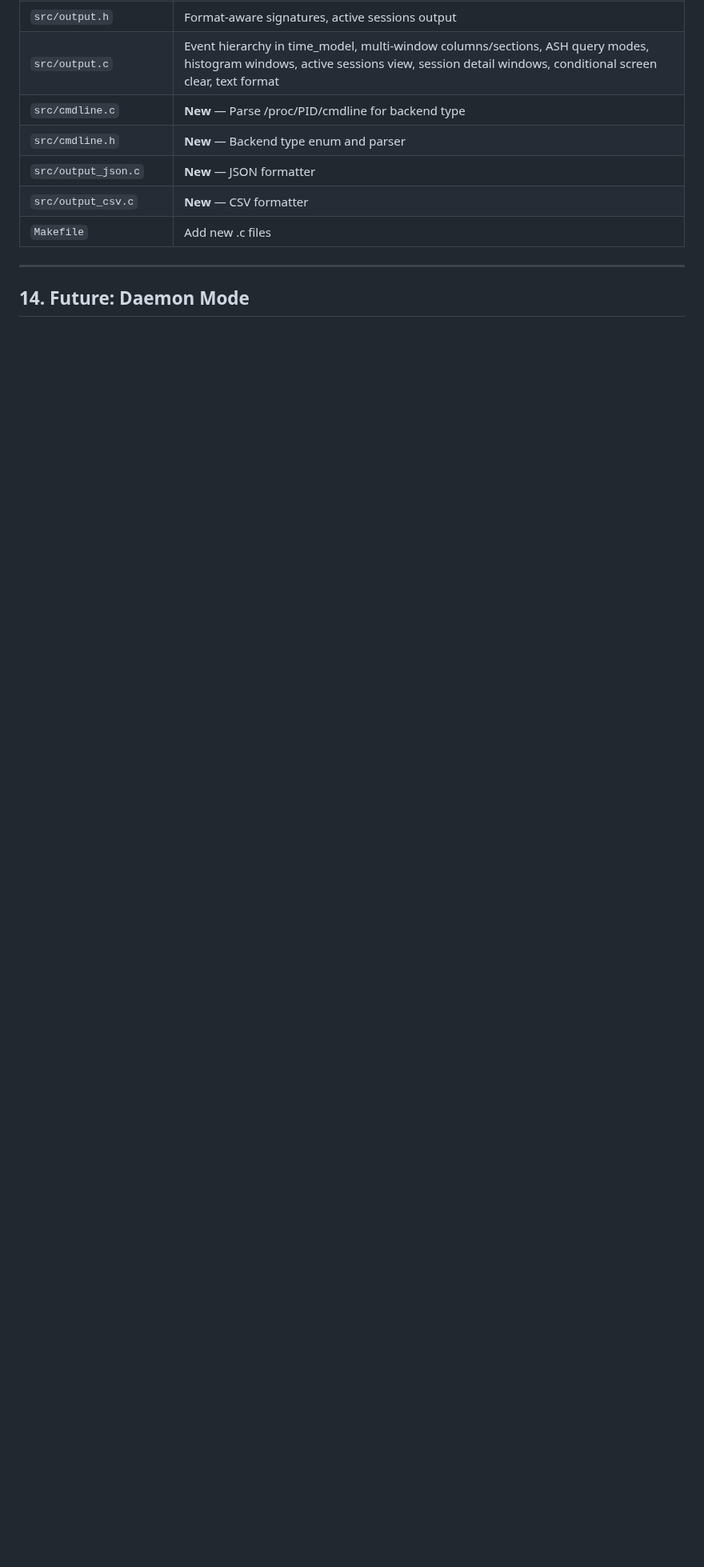
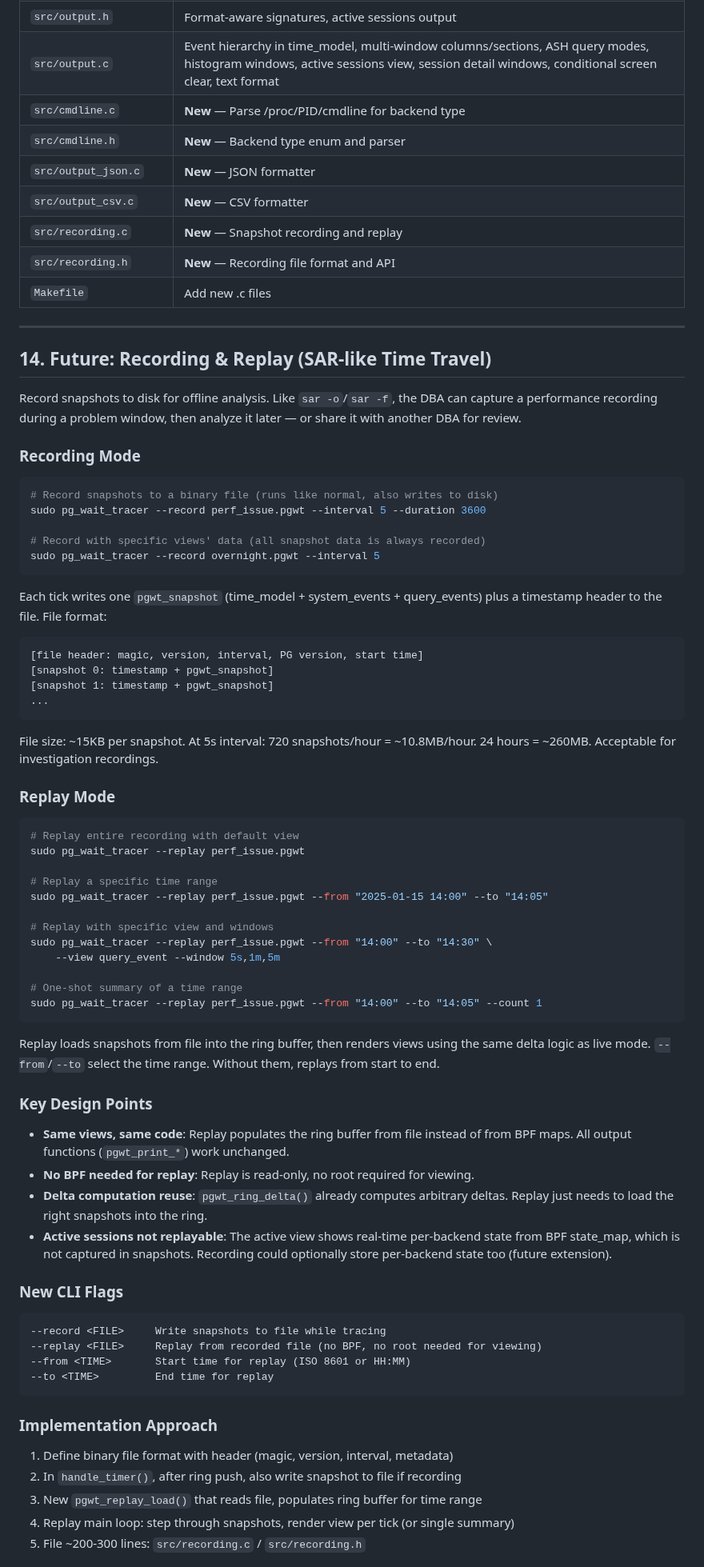
Before and after one commit to AboEl3iz/pg_wait_tracer, a Markdown page: docs/CLI_REDESIGN.md, the part around one of its changes. Shown at 80% size. GitHub-like rendering; blank space fills up the shorter version.

Commit message:
Add Phase 15 (recording & replay) to CLI redesign plan
SAR-like time travel: --record writes snapshots to disk, --replay loads
them back into the ring buffer for offline analysis with --from/--to
time range selection.

Co-Authored-By: Claude Opus 4.6 <noreply@anthropic.com>

````diff
--- a/docs/CLI_REDESIGN.md
+++ b/docs/CLI_REDESIGN.md
@@ -437,8 +438,87 @@ Other:
 | `src/cmdline.h` | **New** — Backend type enum and parser |
 | `src/output_json.c` | **New** — JSON formatter |
 | `src/output_csv.c` | **New** — CSV formatter |
+| `src/recording.c` | **New** — Snapshot recording and replay |
+| `src/recording.h` | **New** — Recording file format and API |
 | `Makefile` | Add new .c files |
 
 ---
 
-## 14. Future: Daemon Mode
+## 14. Future: Recording & Replay (SAR-like Time Travel)
+
+Record snapshots to disk for offline analysis. Like `sar -o`/`sar -f`, the DBA can
+capture a performance recording during a problem window, then analyze it later — or
+share it with another DBA for review.
+
+### Recording Mode
+
+```bash
+# Record snapshots to a binary file (runs like normal, also writes to disk)
+sudo pg_wait_tracer --record perf_issue.pgwt --interval 5 --duration 3600
+
+# Record with specific views' data (all snapshot data is always recorded)
+sudo pg_wait_tracer --record overnight.pgwt --interval 5
+```
+
+Each tick writes one `pgwt_snapshot` (time_model + system_events + query_events) plus
+a timestamp header to the file. File format:
+
+```
+[file header: magic, version, interval, PG version, start time]
+[snapshot 0: timestamp + pgwt_snapshot]
+[snapshot 1: timestamp + pgwt_snapshot]
+...
+```
+
+File size: ~15KB per snapshot. At 5s interval: 720 snapshots/hour = ~10.8MB/hour.
+24 hours = ~260MB. Acceptable for investigation recordings.
+
+### Replay Mode
+
+```bash
+# Replay entire recording with default view
+sudo pg_wait_tracer --replay perf_issue.pgwt
+
+# Replay a specific time range
+sudo pg_wait_tracer --replay perf_issue.pgwt --from "2025-01-15 14:00" --to "14:05"
+
+# Replay with specific view and windows
+sudo pg_wait_tracer --replay perf_issue.pgwt --from "14:00" --to "14:30" \
+    --view query_event --window 5s,1m,5m
+
+# One-shot summary of a time range
+sudo pg_wait_tracer --replay perf_issue.pgwt --from "14:00" --to "14:05" --count 1
+```
+
+Replay loads snapshots from file into the ring buffer, then renders views using the
+same delta logic as live mode. `--from`/`--to` select the time range. Without them,
+replays from start to end.
+
+### Key Design Points
+
+- **Same views, same code**: Replay populates the ring buffer from file instead of
+  from BPF maps. All output functions (`pgwt_print_*`) work unchanged.
+- **No BPF needed for replay**: Replay is read-only, no root required for viewing.
+- **Delta computation reuse**: `pgwt_ring_delta()` already computes arbitrary deltas.
+  Replay just needs to load the right snapshots into the ring.
+- **Active sessions not replayable**: The active view shows real-time per-backend state
+  from BPF state_map, which is not captured in snapshots. Recording could optionally
+  store per-backend state too (future extension).
+
+### New CLI Flags
+
+```
+--record <FILE>     Write snapshots to file while tracing
+--replay <FILE>     Replay from recorded file (no BPF, no root needed for viewing)
+--from <TIME>       Start time for replay (ISO 8601 or HH:MM)
+--to <TIME>         End time for replay
+```
+
+### Implementation Approach
+
+1. Define binary file format with header (magic, version, interval, metadata)
+2. In `handle_timer()`, after ring push, also write snapshot to file if recording
+3. New `pgwt_replay_load()` that reads file, populates ring buffer for time range
+4. Replay main loop: step through snapshots, render view per tick (or single summary)
+5. File ~200-300 lines: `src/recording.c` / `src/recording.h`
+
````
Also changed, not shown: other parts of docs/CLI_REDESIGN.md (+11 -2 lines).
